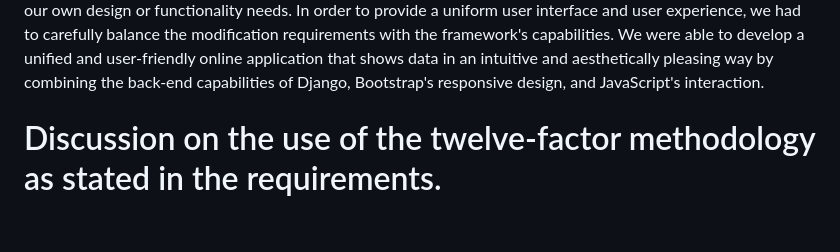
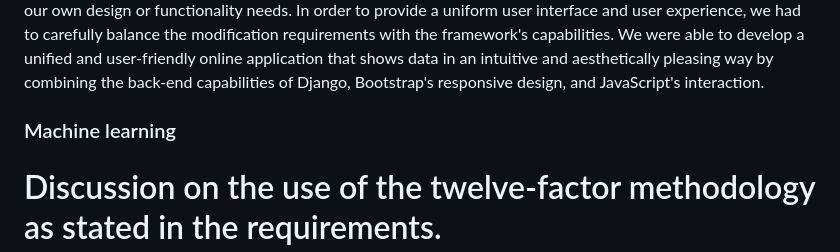
Before and after one commit to michielplatteau/CCBDA_project, a Markdown page: README.md, the part around the change. Drawn GitHub-style; blank space fills up the shorter version.

```diff
--- a/README.md
+++ b/README.md
@@ -90,6 +90,7 @@ experience, we had to carefully balance the modification requirements with the f
 develop a unified and user-friendly online application that shows data in an intuitive and aesthetically pleasing way by
 combining the back-end capabilities of Django, Bootstrap's responsive design, and JavaScript's interaction.
 
+### Machine learning
 
 
 
```
